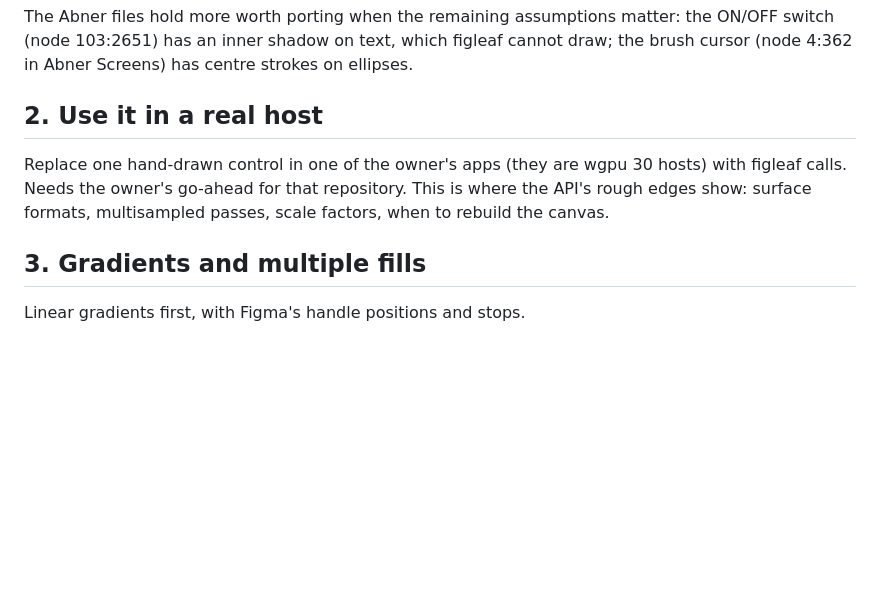
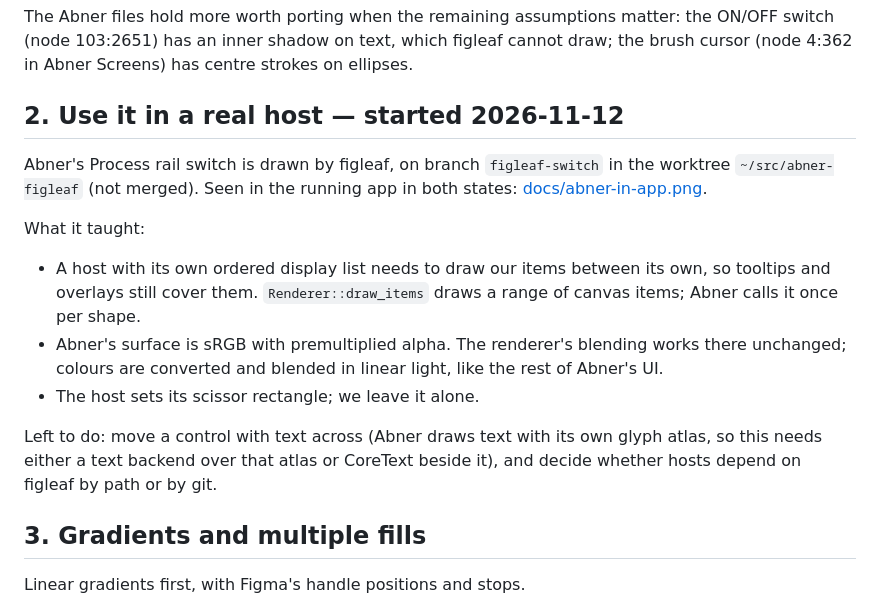
Before and after one commit to monomadic/figleaf, a Markdown page: TASKS.md, the part around the change. GitHub-like rendering; blank space fills up the shorter version.

```diff
--- a/TASKS.md
+++ b/TASKS.md
@@ -70,12 +70,25 @@ the ON/OFF switch (node 103:2651) has an inner shadow on text, which figleaf
 cannot draw; the brush cursor (node 4:362 in Abner Screens) has centre strokes
 on ellipses.
 
-## 2. Use it in a real host
+## 2. Use it in a real host — started 2026-11-12
 
-Replace one hand-drawn control in one of the owner's apps (they are wgpu 30
-hosts) with figleaf calls. Needs the owner's go-ahead for that repository. This
-is where the API's rough edges show: surface formats, multisampled passes,
-scale factors, when to rebuild the canvas.
+Abner's Process rail switch is drawn by figleaf, on branch `figleaf-switch` in
+the worktree `~/src/abner-figleaf` (not merged). Seen in the running app in
+both states: [docs/abner-in-app.png](docs/abner-in-app.png).
+
+What it taught:
+
+- A host with its own ordered display list needs to draw our items between
+  its own, so tooltips and overlays still cover them. `Renderer::draw_items`
+  draws a range of canvas items; Abner calls it once per shape.
+- Abner's surface is sRGB with premultiplied alpha. The renderer's blending
+  works there unchanged; colours are converted and blended in linear light,
+  like the rest of Abner's UI.
+- The host sets its scissor rectangle; we leave it alone.
+
+Left to do: move a control with text across (Abner draws text with its own
+glyph atlas, so this needs either a text backend over that atlas or CoreText
+beside it), and decide whether hosts depend on figleaf by path or by git.
 
 ## 3. Gradients and multiple fills
 
```
Also changed, not shown: README.md (+3 -0 lines), docs/abner-in-app.png (added), 3 other files.
